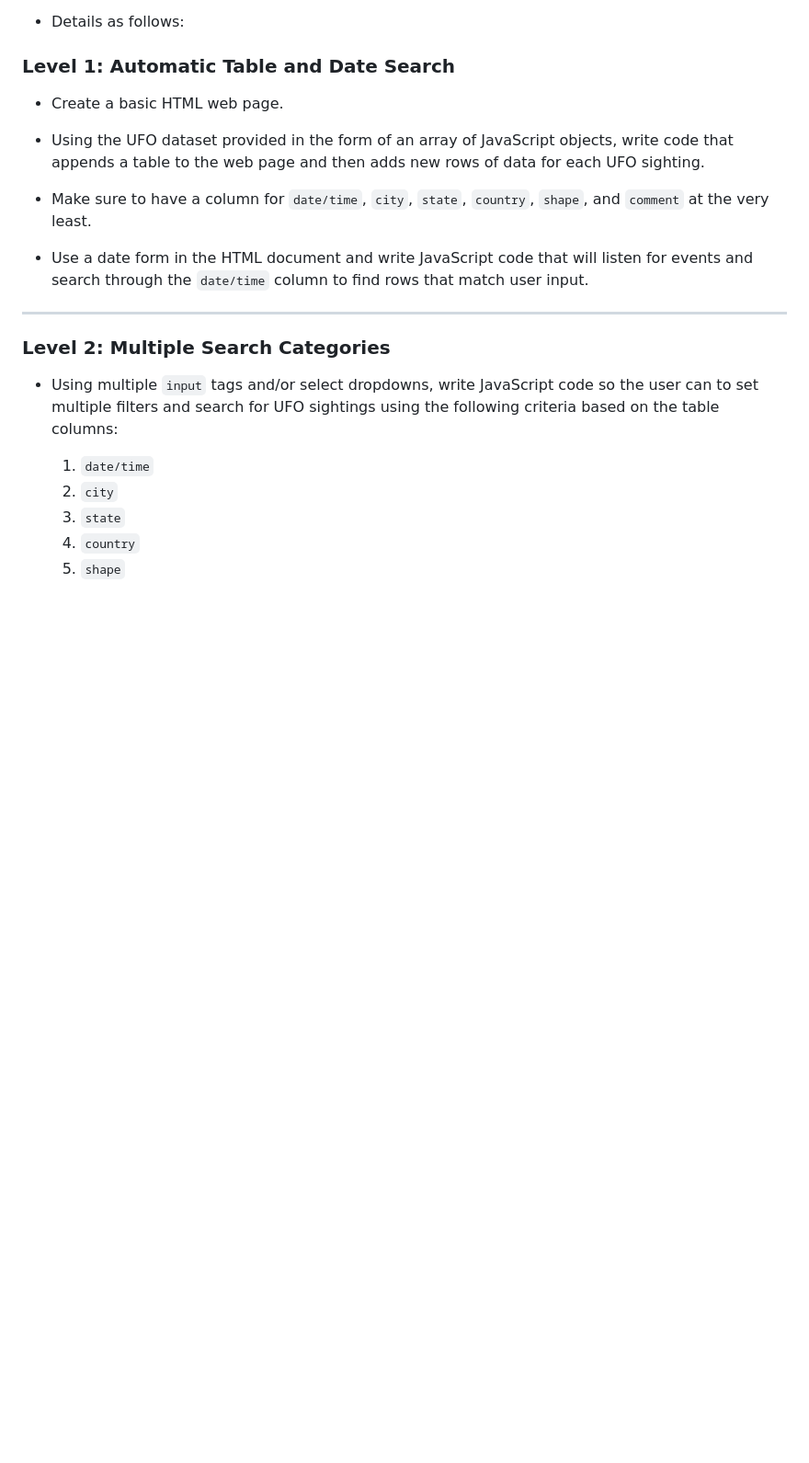
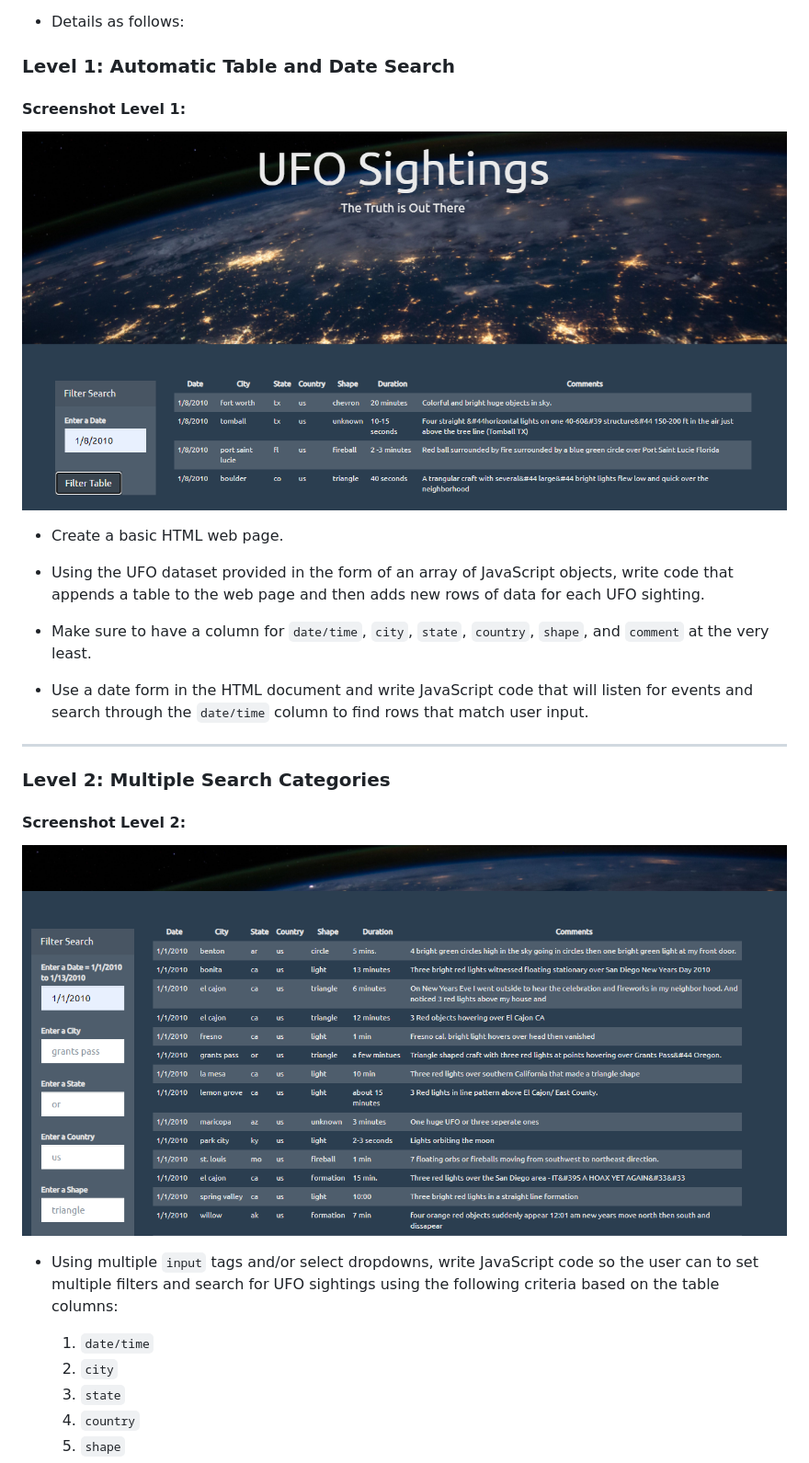
Before and after one commit to tonyzhao668/javascript_challenge, a Markdown page: README.md, the part around the change. Shown: that part at 92% size. GitHub-like rendering; pictures changed too: images/level1.PNG (added), images/level2.PNG (added); blank space fills up the shorter version.

Commit message:
pics added

```diff
--- a/README.md
+++ b/README.md
@@ -5,6 +5,9 @@ Tony Zhao finished 22/03/2021
 * Details as follows:
 
 ### Level 1: Automatic Table and Date Search
+
+#### Screenshot Level 1:
+![Screenshot](images/level1.PNG)
 
 * Create a basic HTML web page.
 
@@ -18,6 +21,9 @@ _ _ _
 
 ### Level 2: Multiple Search Categories
 
+#### Screenshot Level 2:
+![Screenshot](images/level2.PNG)
+
 * Using multiple `input` tags and/or select dropdowns, write JavaScript code so the user can to set multiple filters and search for UFO sightings using the following criteria based on the table columns:
 
   1. `date/time`
```
